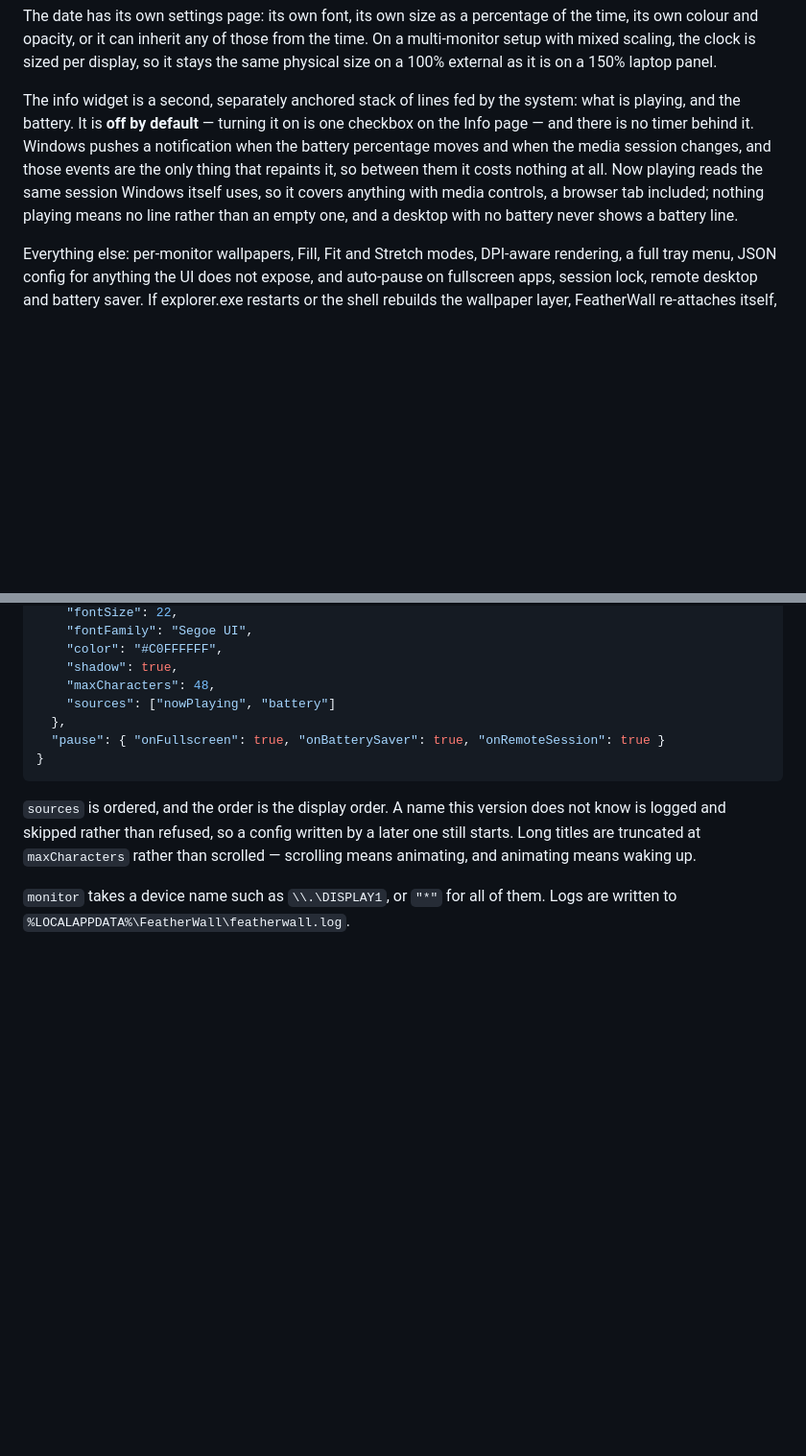
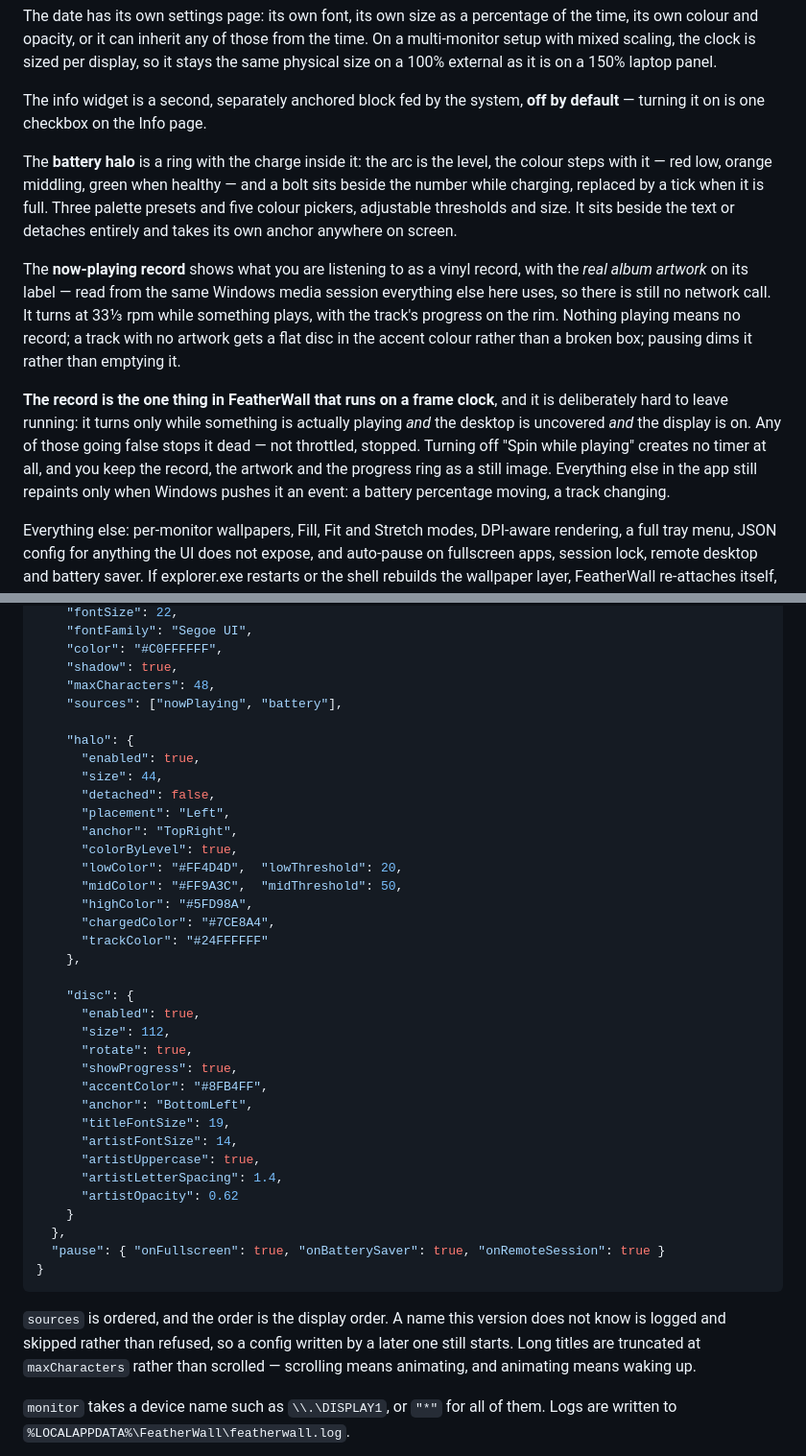
Before and after one commit to RitvikDayal/featherwall, a Markdown page: README.md, 2 parts joined by grey strips. Shown at 96% size. Rendered like a GitHub page; blank space fills up the shorter version.

Commit message:
Say that FeatherWall has a timer now, in the same change that gives it one
The record turns, so 'no timer anywhere' stopped being true — and the README and
docs/benchmark.md both published it. The design made rewriting those a condition of this
work rather than a follow-up, because a claim that quietly becomes false is exactly the
mistake this project already corrected once over the VRAM figure.

Both files now say which parts have a frame clock and which do not, that the record's cost
has never been measured, and that the benchmark row therefore matters more than it did
when the claim was safe.

Also documents the halo and disc config blocks.

```diff
--- a/README.md
+++ b/README.md
@@ -296,13 +296,27 @@ own colour and opacity, or it can inherit any of those from the time. On a multi
 with mixed scaling, the clock is sized per display, so it stays the same physical size on a 100%
 external as it is on a 150% laptop panel.
 
-The info widget is a second, separately anchored stack of lines fed by the system: what is
-playing, and the battery. It is **off by default** — turning it on is one checkbox on the Info
-page — and there is no timer behind it. Windows pushes a notification when the battery percentage
-moves and when the media session changes, and those events are the only thing that repaints it,
-so between them it costs nothing at all. Now playing reads the same session Windows itself uses,
-so it covers anything with media controls, a browser tab included; nothing playing means no line
-rather than an empty one, and a desktop with no battery never shows a battery line.
+The info widget is a second, separately anchored block fed by the system, **off by default** —
+turning it on is one checkbox on the Info page.
+
+The **battery halo** is a ring with the charge inside it: the arc is the level, the colour steps
+with it — red low, orange middling, green when healthy — and a bolt sits beside the number while
+charging, replaced by a tick when it is full. Three palette presets and five colour pickers,
+adjustable thresholds and size. It sits beside the text or detaches entirely and takes its own
+anchor anywhere on screen.
+
+The **now-playing record** shows what you are listening to as a vinyl record, with the *real album
+artwork* on its label — read from the same Windows media session everything else here uses, so
+there is still no network call. It turns at 33⅓ rpm while something plays, with the track's
+progress on the rim. Nothing playing means no record; a track with no artwork gets a flat disc in
+the accent colour rather than a broken box; pausing dims it rather than emptying it.
+
+**The record is the one thing in FeatherWall that runs on a frame clock**, and it is deliberately
+hard to leave running: it turns only while something is actually playing *and* the desktop is
+uncovered *and* the display is on. Any of those going false stops it dead — not throttled, stopped.
+Turning off "Spin while playing" creates no timer at all, and you keep the record, the artwork and
+the progress ring as a still image. Everything else in the app still repaints only when Windows
+pushes it an event: a battery percentage moving, a track changing.
 
 Everything else: per-monitor wallpapers, Fill, Fit and Stretch modes, DPI-aware rendering, a full
 tray menu, JSON config for anything the UI does not expose, and auto-pause on fullscreen apps,
@@ -372,7 +386,35 @@ The tray menu and settings panel cover the common cases. Everything lives in
     "color": "#C0FFFFFF",
     "shadow": true,
     "maxCharacters": 48,
-    "sources": ["nowPlaying", "battery"]
+    "sources": ["nowPlaying", "battery"],
+
+    "halo": {
+      "enabled": true,
+      "size": 44,
+      "detached": false,
+      "placement": "Left",
+      "anchor": "TopRight",
+      "colorByLevel": true,
+      "lowColor": "#FF4D4D",  "lowThreshold": 20,
+      "midColor": "#FF9A3C",  "midThreshold": 50,
+      "highColor": "#5FD98A",
+      "chargedColor": "#7CE8A4",
+      "trackColor": "#24FFFFFF"
+    },
+
+    "disc": {
+      "enabled": true,
+      "size": 112,
+      "rotate": true,
+      "showProgress": true,
+      "accentColor": "#8FB4FF",
+      "anchor": "BottomLeft",
+      "titleFontSize": 19,
+      "artistFontSize": 14,
+      "artistUppercase": true,
+      "artistLetterSpacing": 1.4,
+      "artistOpacity": 0.62
+    }
   },
   "pause": { "onFullscreen": true, "onBatterySaver": true, "onRemoteSession": true }
 }
```
Also changed, not shown: docs/benchmark.md (+17 -7 lines).
